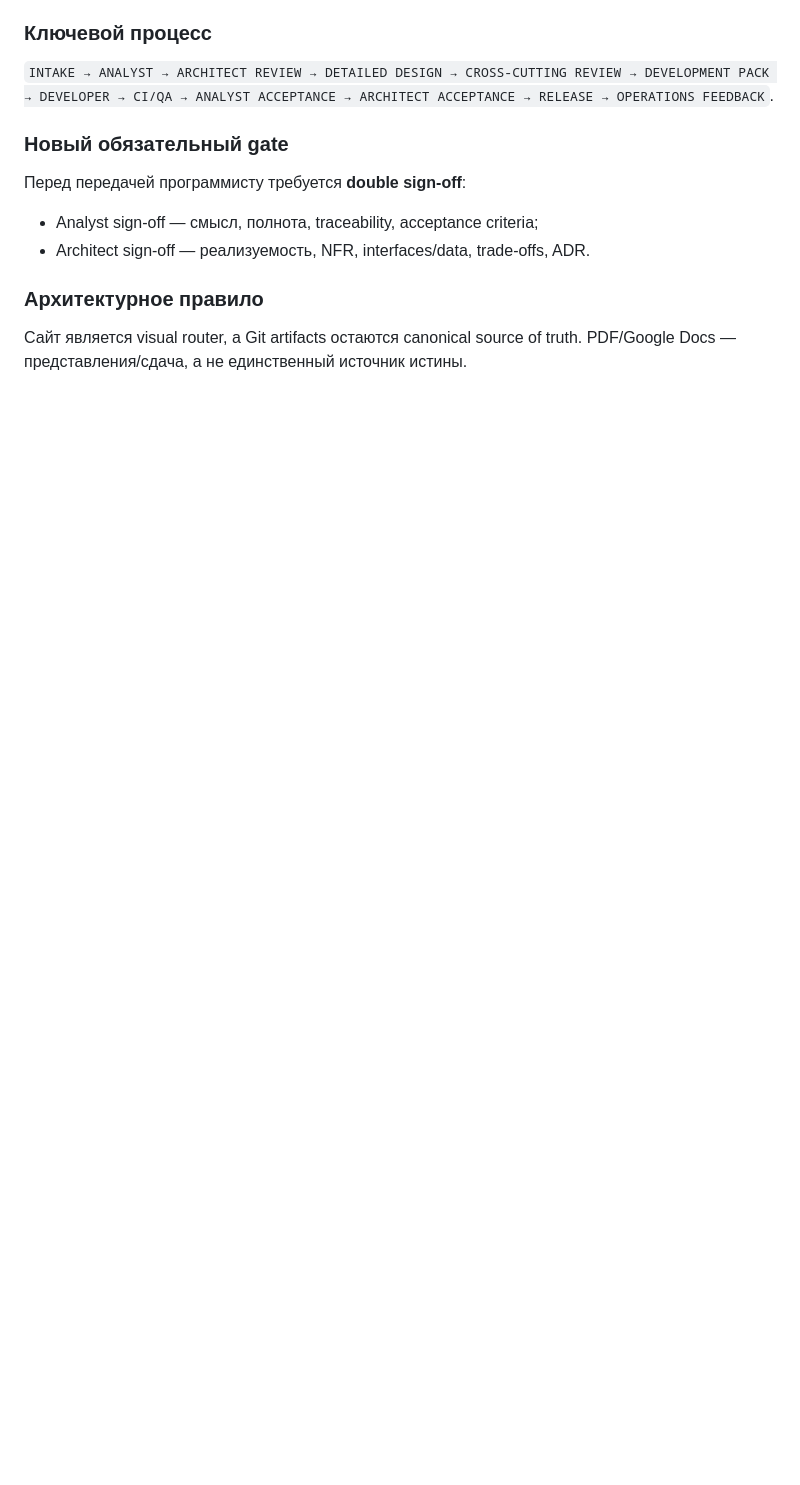
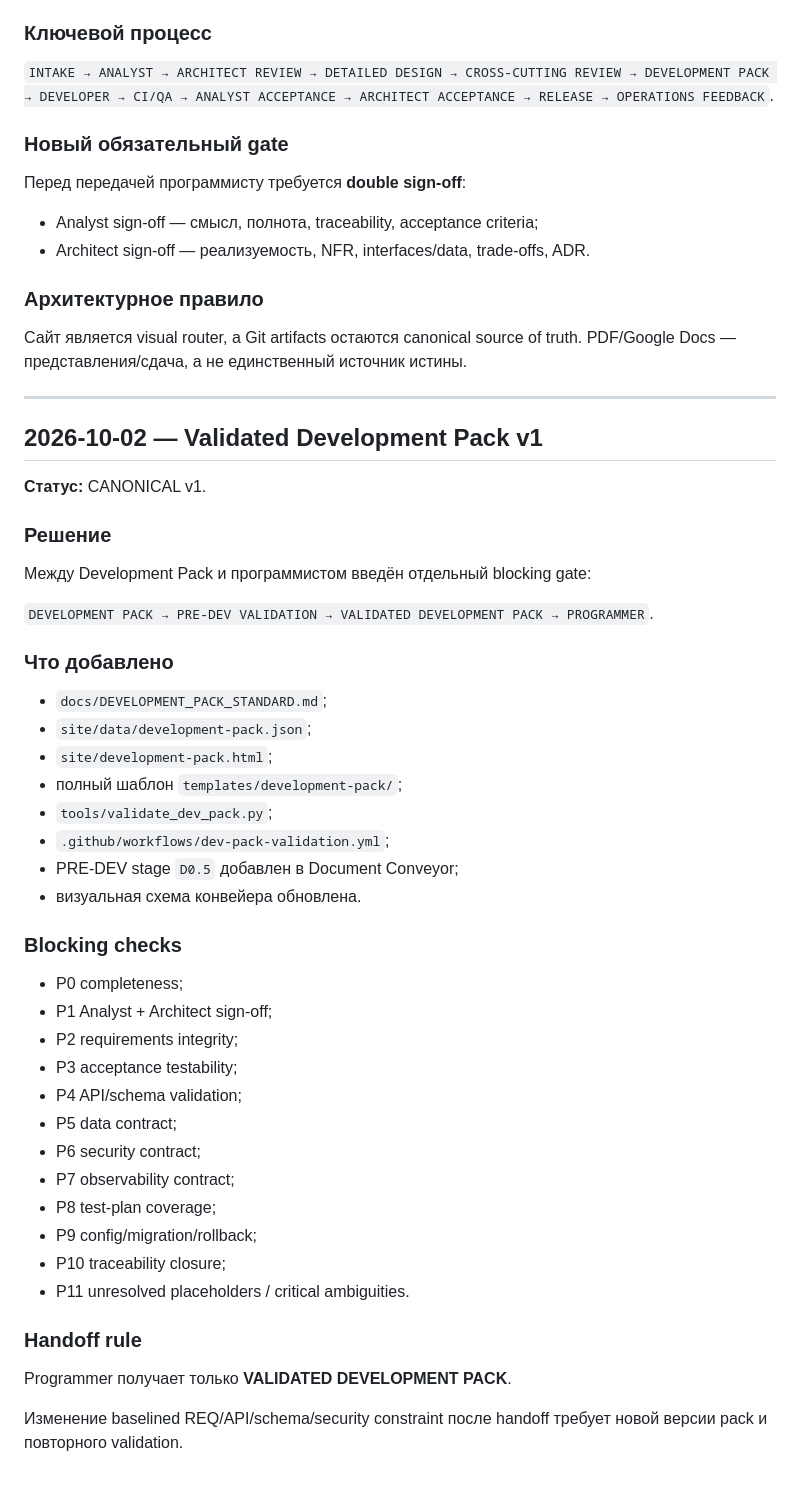
Before and after one commit to VictorKVS/OTUS-, a Markdown page: docs/DEVELOPMENT_JOURNAL.md, the part around the change. GitHub-like rendering; blank space fills up the shorter version.

Commit message:
docs(journal): record validated Development Pack gate

```diff
--- a/docs/DEVELOPMENT_JOURNAL.md
+++ b/docs/DEVELOPMENT_JOURNAL.md
@@ -953,3 +953,48 @@ Base assumptions: 512 input + 128 output tokens, 6s E2E, 20% headroom.
 ### Архитектурное правило
 
 Сайт является visual router, а Git artifacts остаются canonical source of truth. PDF/Google Docs — представления/сдача, а не единственный источник истины.
+
+
+---
+
+## 2026-10-02 — Validated Development Pack v1
+
+**Статус:** CANONICAL v1.
+
+### Решение
+
+Между Development Pack и программистом введён отдельный blocking gate:
+
+`DEVELOPMENT PACK → PRE-DEV VALIDATION → VALIDATED DEVELOPMENT PACK → PROGRAMMER`.
+
+### Что добавлено
+
+- `docs/DEVELOPMENT_PACK_STANDARD.md`;
+- `site/data/development-pack.json`;
+- `site/development-pack.html`;
+- полный шаблон `templates/development-pack/`;
+- `tools/validate_dev_pack.py`;
+- `.github/workflows/dev-pack-validation.yml`;
+- PRE-DEV stage `D0.5` добавлен в Document Conveyor;
+- визуальная схема конвейера обновлена.
+
+### Blocking checks
+
+- P0 completeness;
+- P1 Analyst + Architect sign-off;
+- P2 requirements integrity;
+- P3 acceptance testability;
+- P4 API/schema validation;
+- P5 data contract;
+- P6 security contract;
+- P7 observability contract;
+- P8 test-plan coverage;
+- P9 config/migration/rollback;
+- P10 traceability closure;
+- P11 unresolved placeholders / critical ambiguities.
+
+### Handoff rule
+
+Programmer получает только **VALIDATED DEVELOPMENT PACK**.
+
+Изменение baselined REQ/API/schema/security constraint после handoff требует новой версии pack и повторного validation.
```
